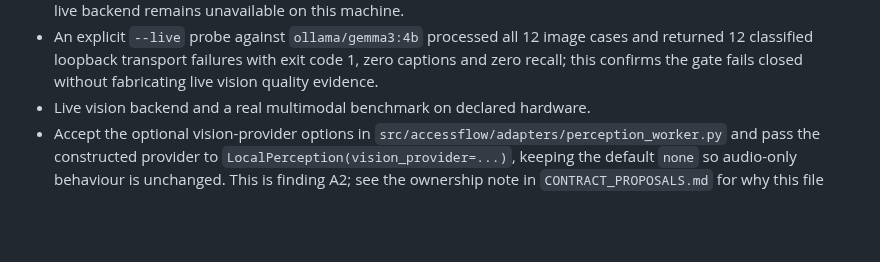
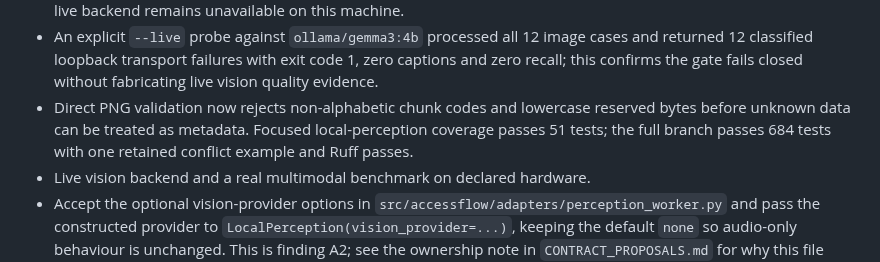
Before and after one commit to MridulNegi2005/AccessFlow, a Markdown page: docs/STATUS.md, the part around the change. Rendered like a GitHub page; blank space fills up the shorter version.

Commit message:
Record PNG chunk code validation

```diff
--- a/docs/STATUS.md
+++ b/docs/STATUS.md
@@ -216,6 +216,9 @@ person and every AI agent on the project. Record evidence in your own handoff fi
 - An explicit `--live` probe against `ollama/gemma3:4b` processed all 12 image cases and returned 12
   classified loopback transport failures with exit code 1, zero captions and zero recall; this confirms
   the gate fails closed without fabricating live vision quality evidence.
+- Direct PNG validation now rejects non-alphabetic chunk codes and lowercase reserved bytes before
+  unknown data can be treated as metadata. Focused local-perception coverage passes 51 tests; the full
+  branch passes 684 tests with one retained conflict example and Ruff passes.
 - Live vision backend and a real multimodal benchmark on declared hardware.
 - Accept the optional vision-provider options in `src/accessflow/adapters/perception_worker.py`
   and pass the constructed provider to `LocalPerception(vision_provider=...)`, keeping the
```
